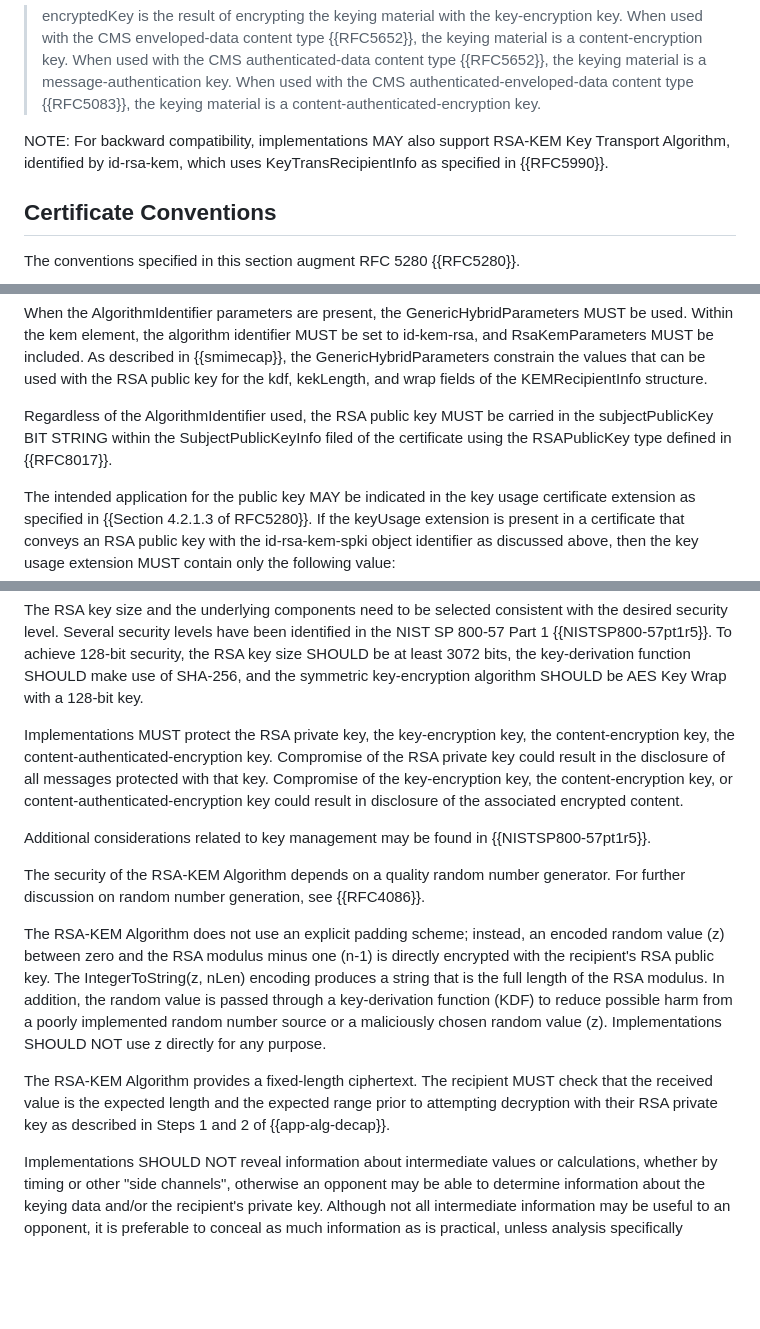
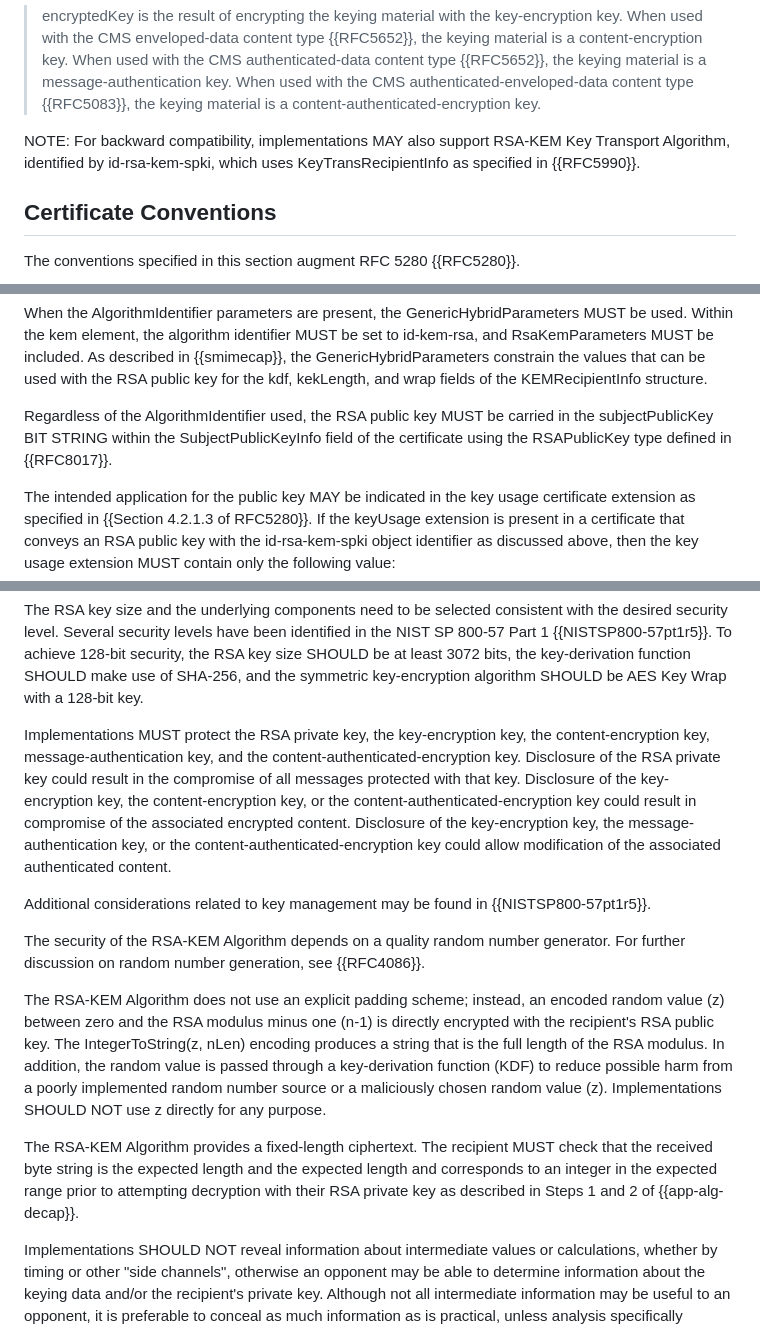
Before and after one commit to lamps-wg/rfc5990bis, a Markdown page: draft-ietf-lamps-rfc5990bis.md, 3 parts joined by grey strips. GitHub-like rendering; blank space fills up the shorter version.

```diff
--- a/draft-ietf-lamps-rfc5990bis.md
+++ b/draft-ietf-lamps-rfc5990bis.md
@@ -436,7 +436,7 @@ CMS authenticated-enveloped-data content type {{RFC5083}}, the
 keying material is a content-authenticated-encryption key.
 
 NOTE: For backward compatibility, implementations MAY also support
-RSA-KEM Key Transport Algorithm, identified by id-rsa-kem, which uses
+RSA-KEM Key Transport Algorithm, identified by id-rsa-kem-spki, which uses
 KeyTransRecipientInfo as specified in {{RFC5990}}.
 
 ## Certificate Conventions
@@ -475,7 +475,7 @@ fields of the KEMRecipientInfo structure.
 
 Regardless of the AlgorithmIdentifier used, the RSA public key MUST be
 carried in the subjectPublicKey BIT STRING within the SubjectPublicKeyInfo
-filed of the certificate using the RSAPublicKey type defined in {{RFC8017}}.
+field of the certificate using the RSAPublicKey type defined in {{RFC8017}}.
 
 The intended application for the public key MAY be indicated in the key usage
 certificate extension as specified in {{Section 4.2.1.3 of RFC5280}}.  If the
@@ -562,11 +562,14 @@ the key-derivation function SHOULD make use of SHA-256, and the symmetric
 key-encryption algorithm SHOULD be AES Key Wrap with a 128-bit key.
 
 Implementations MUST protect the RSA private key, the key-encryption key,
-the content-encryption key, the content-authenticated-encryption key.
-Compromise of the RSA private key could result in the disclosure of all
-messages protected with that key.  Compromise of the key-encryption key,
-the content-encryption key, or content-authenticated-encryption key could
-result in disclosure of the associated encrypted content.
+the content-encryption key, message-authentication key, and the
+content-authenticated-encryption key.  Disclosure of the RSA private key
+could result in the compromise of all messages protected with that key.
+Disclosure of the key-encryption key, the content-encryption key, or the
+content-authenticated-encryption key could result in compromise of the
+associated encrypted content.  Disclosure of the key-encryption key, the
+message-authentication key, or the content-authenticated-encryption key
+could allow modification of the associated authenticated content.
 
 Additional considerations related to key management may be found in
 {{NISTSP800-57pt1r5}}.
@@ -585,9 +588,9 @@ source or a maliciously chosen random value (z).  Implementations SHOULD NOT
 use z directly for any purpose.
 
 The RSA-KEM Algorithm provides a fixed-length ciphertext.  The recipient MUST
-check that the received value is the expected length and the expected range
-prior to attempting decryption with their RSA private key as described in
-Steps 1 and 2 of {{app-alg-decap}}.
+check that the received byte string is the expected length and the expected length
+and corresponds to an integer in the expected range prior to attempting decryption
+with their RSA private key as described in Steps 1 and 2 of {{app-alg-decap}}.
 
 Implementations SHOULD NOT reveal information about intermediate
 values or calculations, whether by timing or other "side channels",
```
Also changed, not shown: other parts of draft-ietf-lamps-rfc5990bis.md (+14 -15 lines).
